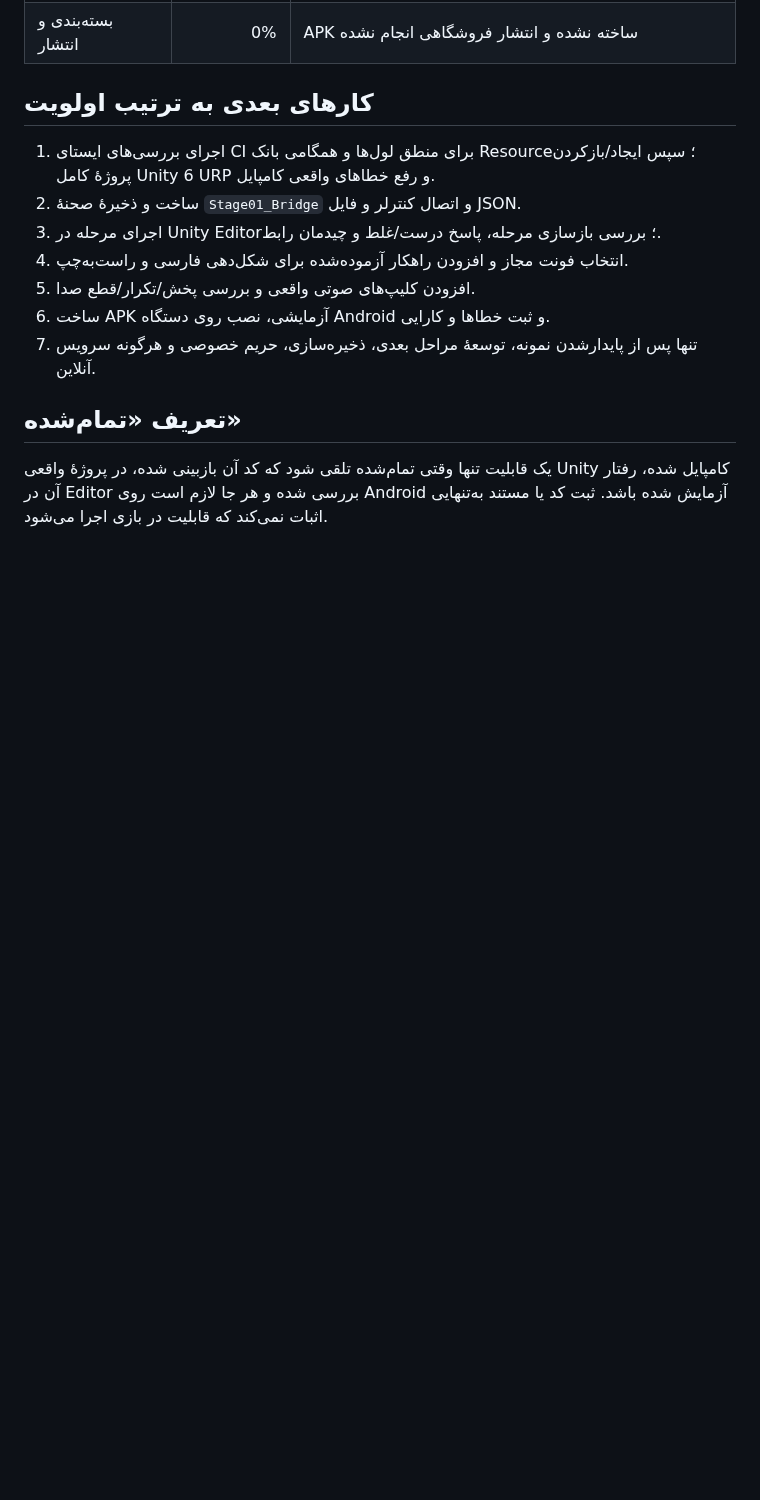
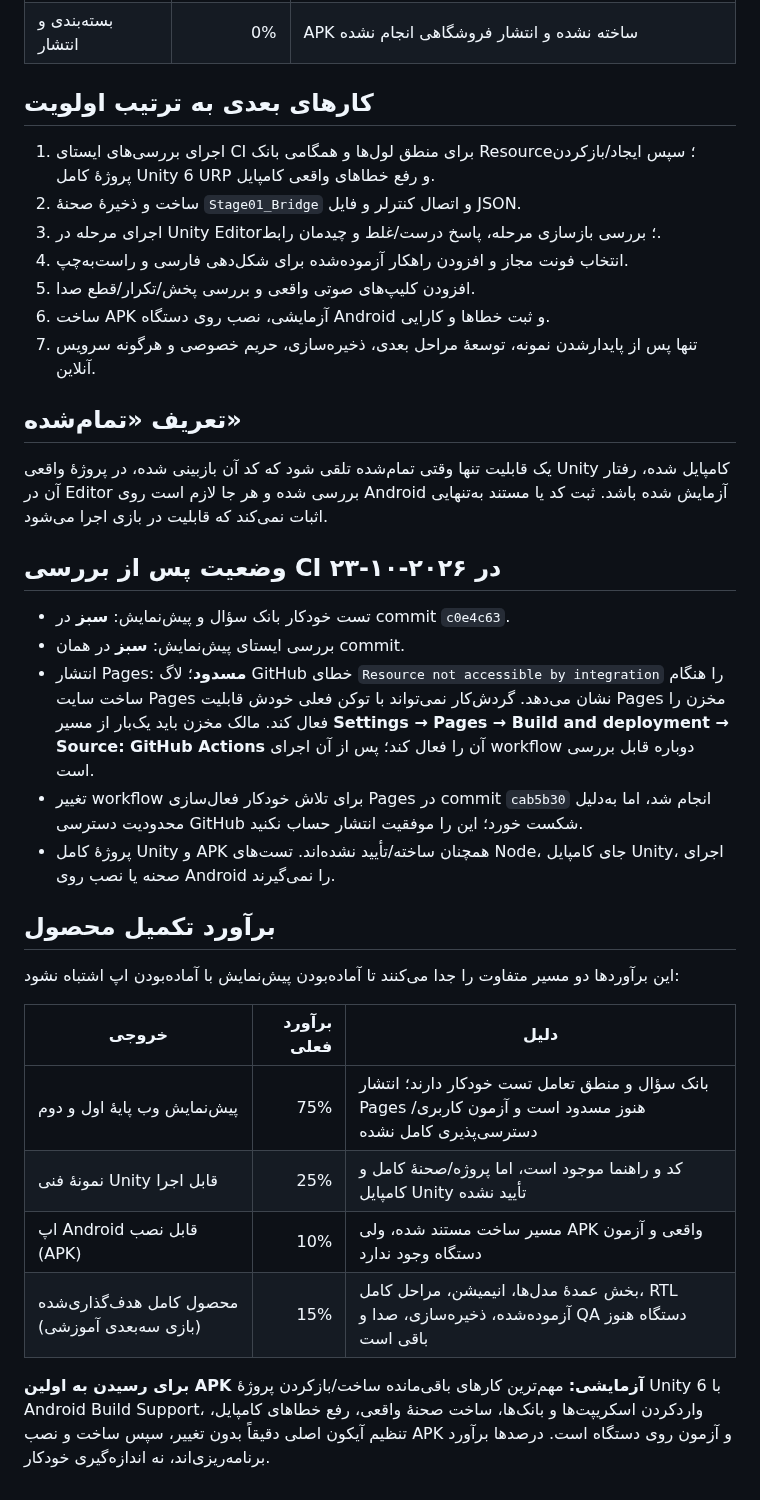
Before and after one commit to topaltopalchi-ship-it/tizino-game, a Markdown page: Docs/PROGRESS.md, the part around the change. GitHub-like rendering; blank space fills up the shorter version.

Commit message:
Document verified CI status and realistic app completion estimates

```diff
--- a/Docs/PROGRESS.md
+++ b/Docs/PROGRESS.md
@@ -30,3 +30,25 @@
 ## تعریف «تمام‌شده»
 
 یک قابلیت تنها وقتی تمام‌شده تلقی شود که کد آن بازبینی شده، در پروژهٔ واقعی Unity کامپایل شده، رفتار آن در Editor بررسی شده و هر جا لازم است روی Android آزمایش شده باشد. ثبت کد یا مستند به‌تنهایی اثبات نمی‌کند که قابلیت در بازی اجرا می‌شود.
+
+
+## وضعیت پس از بررسی CI در ۲۰۲۶-۱۰-۲۳
+
+- تست خودکار بانک سؤال و پیش‌نمایش: **سبز** در commit `c0e4c63`.
+- بررسی ایستای پیش‌نمایش: **سبز** در همان commit.
+- انتشار Pages: **مسدود**؛ لاگ GitHub خطای `Resource not accessible by integration` را هنگام ساخت سایت Pages نشان می‌دهد. گردش‌کار نمی‌تواند با توکن فعلی خودش قابلیت Pages مخزن را فعال کند. مالک مخزن باید یک‌بار از مسیر **Settings → Pages → Build and deployment → Source: GitHub Actions** آن را فعال کند؛ پس از آن اجرای workflow دوباره قابل بررسی است.
+- تغییر workflow برای تلاش خودکار فعال‌سازی Pages در commit `cab5b30` انجام شد، اما به‌دلیل محدودیت دسترسی GitHub شکست خورد؛ این را موفقیت انتشار حساب نکنید.
+- پروژهٔ کامل Unity و APK همچنان ساخته/تأیید نشده‌اند. تست‌های Node، جای کامپایل Unity، اجرای صحنه یا نصب روی Android را نمی‌گیرند.
+
+## برآورد تکمیل محصول
+
+این برآوردها دو مسیر متفاوت را جدا می‌کنند تا آماده‌بودن پیش‌نمایش با آماده‌بودن اپ اشتباه نشود:
+
+| خروجی | برآورد فعلی | دلیل |
+|---|---:|---|
+| پیش‌نمایش وب پایهٔ اول و دوم | 75% | بانک سؤال و منطق تعامل تست خودکار دارند؛ انتشار Pages هنوز مسدود است و آزمون کاربری/دسترسی‌پذیری کامل نشده |
+| نمونهٔ فنی Unity قابل اجرا | 25% | کد و راهنما موجود است، اما پروژه/صحنهٔ کامل و کامپایل Unity تأیید نشده |
+| اپ Android قابل نصب (APK) | 10% | مسیر ساخت مستند شده، ولی APK واقعی و آزمون دستگاه وجود ندارد |
+| محصول کامل هدف‌گذاری‌شده (بازی سه‌بعدی آموزشی) | 15% | بخش عمدهٔ مدل‌ها، انیمیشن، مراحل کامل، RTL آزموده‌شده، ذخیره‌سازی، صدا و QA دستگاه هنوز باقی است |
+
+**برای رسیدن به اولین APK آزمایشی:** مهم‌ترین کارهای باقی‌مانده ساخت/بازکردن پروژهٔ Unity 6 با Android Build Support، واردکردن اسکریپت‌ها و بانک‌ها، ساخت صحنهٔ واقعی، رفع خطاهای کامپایل، تنظیم آیکون اصلی دقیقاً بدون تغییر، سپس ساخت و نصب APK و آزمون روی دستگاه است. درصدها برآورد برنامه‌ریزی‌اند، نه اندازه‌گیری خودکار.
```
